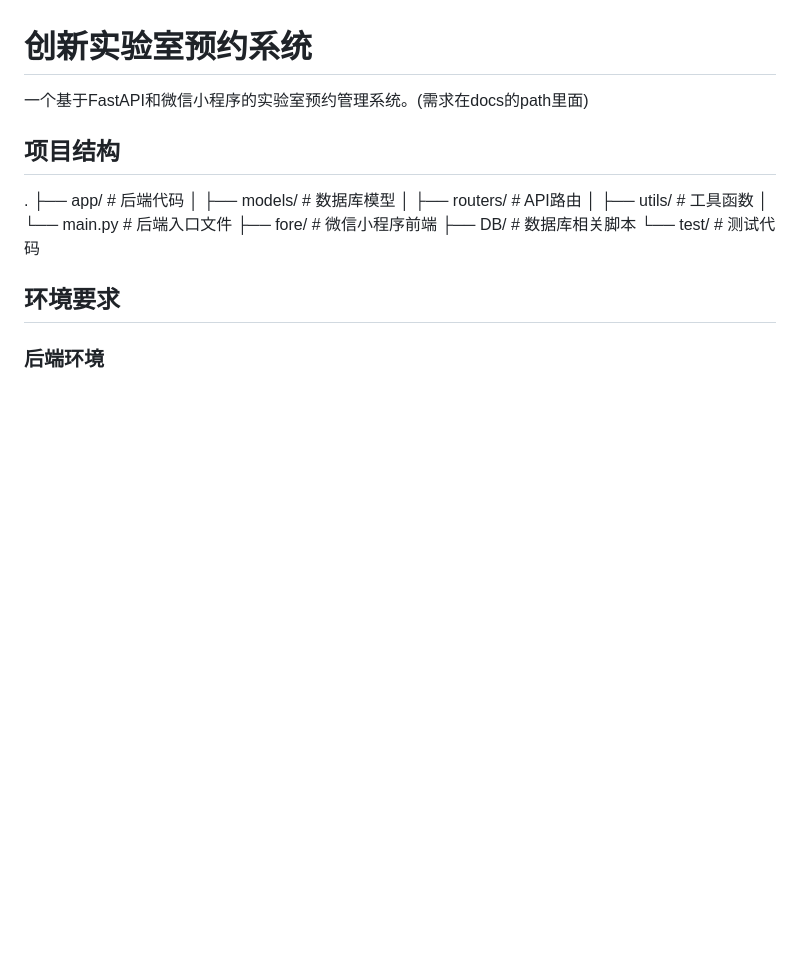
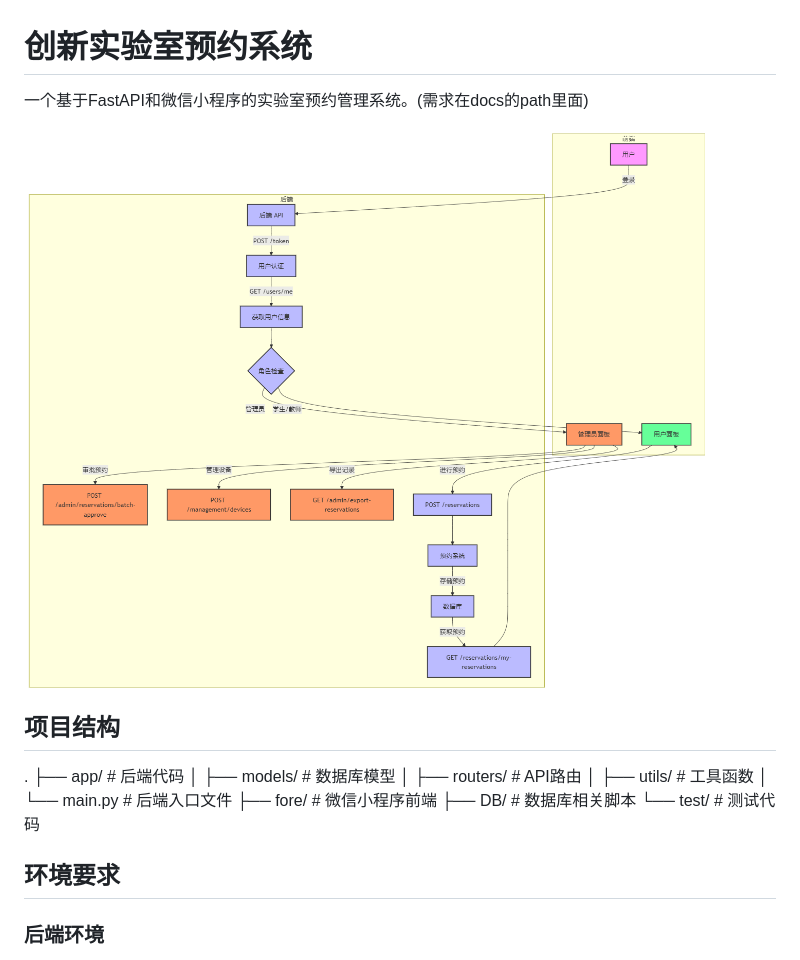
Before and after one commit to zzyss-marker/newinno, a Markdown page: README.md, the part around the change. Drawn GitHub-style; pictures changed too: image/README/1739079874624.png (added); blank space fills up the shorter version.

```diff
--- a/README.md
+++ b/README.md
@@ -1,6 +1,8 @@
 # 创新实验室预约系统
 
 一个基于FastAPI和微信小程序的实验室预约管理系统。(需求在docs的path里面)
+
+![1739079874624](image/README/1739079874624.png)
 
 ## 项目结构
 
```
Also changed, not shown: doc/backbone.md (+2 -1 lines), doc/image/backbone/1738851493044.png (deleted), doc/image/backbone/1739079910388.png (added).
